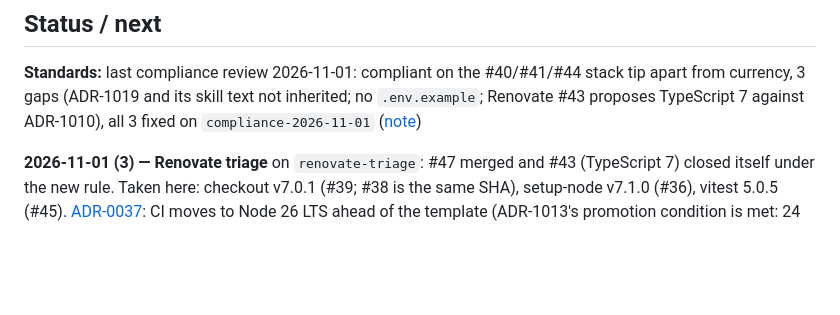
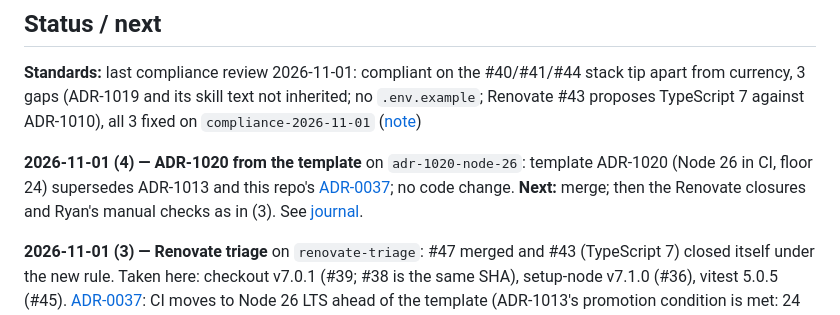
Before and after one commit to randallard/branching-video, a Markdown page: docs/PROGRESS.md, the part around the change. Drawn GitHub-style; blank space fills up the shorter version.

Commit message:
docs: journal and PROGRESS for ADR-1020 (2026-11-01 (4))
Co-Authored-By: Claude Opus 5.5 <noreply@anthropic.com>

```diff
--- a/docs/PROGRESS.md
+++ b/docs/PROGRESS.md
@@ -5,6 +5,8 @@ _Last updated: 2026-11-01_
 ## Status / next
 
 **Standards:** last compliance review 2026-11-01: compliant on the #40/#41/#44 stack tip apart from currency, 3 gaps (ADR-1019 and its skill text not inherited; no `.env.example`; Renovate #43 proposes TypeScript 7 against ADR-1010), all 3 fixed on `compliance-2026-11-01` ([note](compliance/2026-11-01.md))
+
+**2026-11-01 (4) — ADR-1020 from the template** on `adr-1020-node-26`: template ADR-1020 (Node 26 in CI, floor 24) supersedes ADR-1013 and this repo's [ADR-0037](adr/0037-ci-runs-node-26-lts-ahead-of-the-template.md); no code change. **Next:** merge; then the Renovate closures and Ryan's manual checks as in (3). See [journal](journal/2026-11-01-4-adr-1020-from-the-template.md).
 
 **2026-11-01 (3) — Renovate triage** on `renovate-triage`: #47 merged and #43 (TypeScript 7) closed itself under the new rule. Taken here: checkout v7.0.1 (#39; #38 is the same SHA), setup-node v7.1.0 (#36), vitest 5.0.5 (#45). [ADR-0037](adr/0037-ci-runs-node-26-lts-ahead-of-the-template.md): CI moves to Node 26 LTS ahead of the template (ADR-1013's promotion condition is met: 24 entered maintenance 2026-10-20, 26 is LTS since 10-28); `engines` and `@types/node` stay 24 (Renovate rule), so local Node 24 builds still install; replaces #42. #45's red CI was not vitest: `diff.test.ts`'s round-trip property fails on the all-blank config on vitest 4 too (seed 1023170033). [ADR-0038](adr/0038-a-blank-show-is-not-saved.md): a blank show isn't saved, `isBlankShow` defines it, `create()` refuses one. 159 unit (five clean runs), 77 e2e. **Next:** merge this PR, then check Renovate closes #36, #38, #39, #42 and #45 (and close #2 if it isn't recreated as a Node 26 pin); the template should supersede ADR-1013 with Node 26 (then inherit it and supersede 0037); Ryan's real-YouTube aside check and the five manual checks; stance review 2026-11-30. See [journal](journal/2026-11-01-3-renovate-triage.md).
 
```
Also changed, not shown: docs/journal/2026-11-01-4-adr-1020-from-the-template.md (added, +17 -0 lines).
